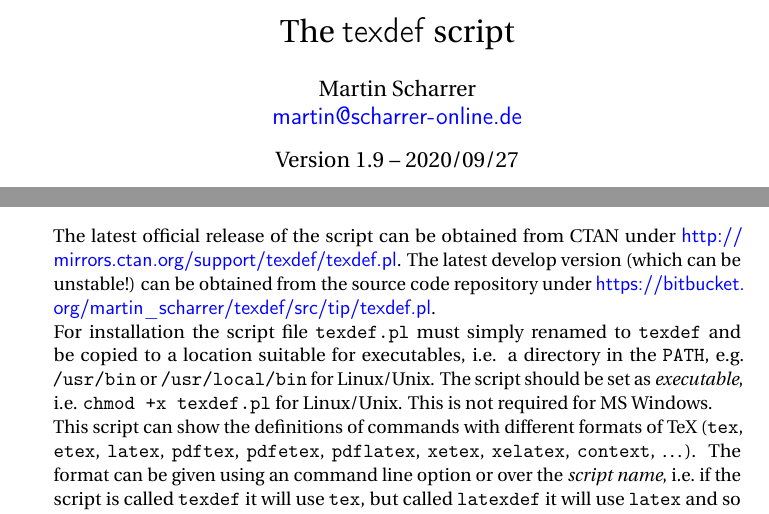
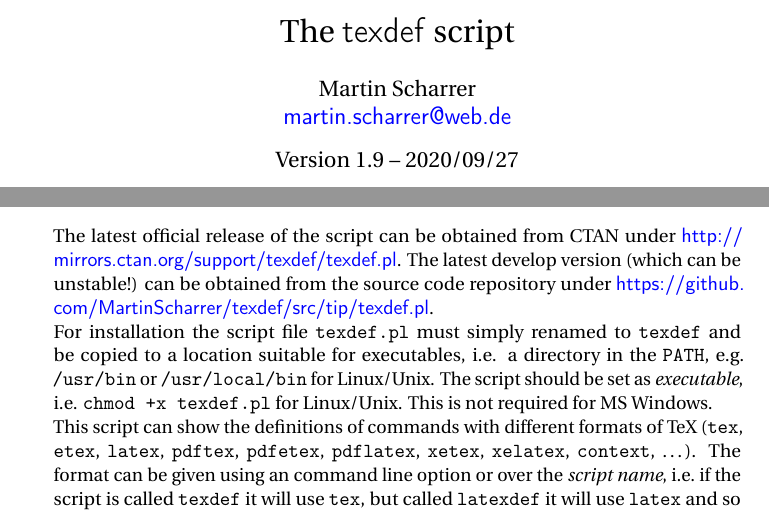
Before and after one commit to MartinScharrer/texdef, a LaTeX document (texdef.tex): two parts of pages 1 and 4 of 7, joined at a grey line, cut so that both start at the same text. Compiled offline with pdfLaTeX.

Commit message:
Updated repository URL, email address and copy right years.

```diff
--- a/texdef.tex
+++ b/texdef.tex
@@ -3,7 +3,7 @@
 
 \title{The \textsf{texdef} script}
 \author{Martin Scharrer}
-\email{martin@scharrer-online.de}
+\email{martin.scharrer@web.de}
 \repository{https://sourceforge.net/projects/texdef/}
 \date{Version 1.9 -- 2020/09/27}
 
@@ -110,7 +110,7 @@
 
 The latest official release of the script can be obtained from CTAN under \url{http://mirrors.ctan.org/support/texdef/texdef.pl}.
 The latest develop version (which can be unstable!) can be obtained from the source code repository under
-\url{https://bitbucket.org/martin_scharrer/texdef/src/tip/texdef.pl}.
+\url{https://github.com/MartinScharrer/texdef/src/tip/texdef.pl}.
 
 For installation the script file |texdef.pl| must simply renamed to |texdef| and be copied to a location suitable for executables,
 i.e. a directory in the |PATH|, e.g.\ |/usr/bin| or |/usr/local/bin| for Linux/Unix.
```
Also changed, not shown: Makefile, README.txt, 1 other file.
